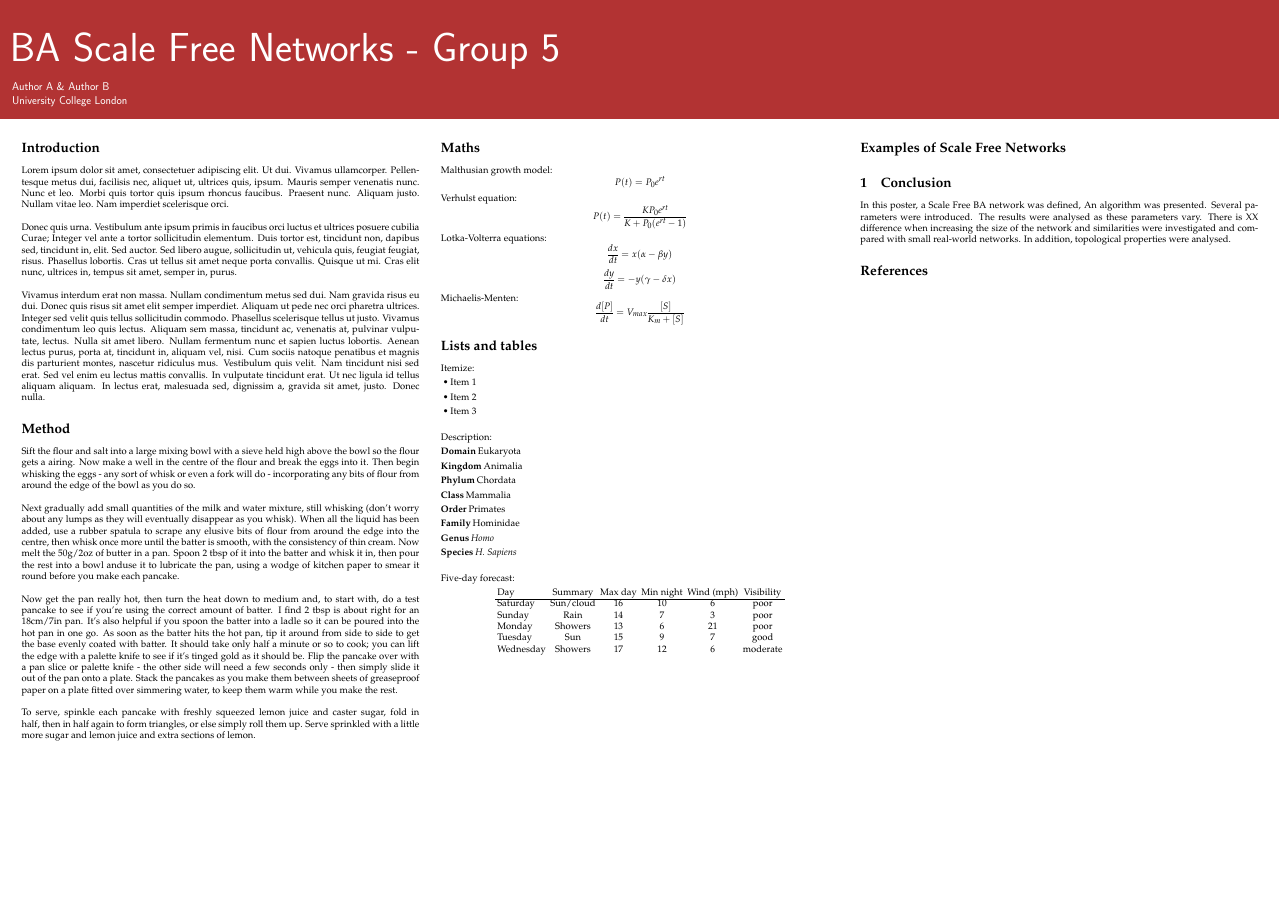
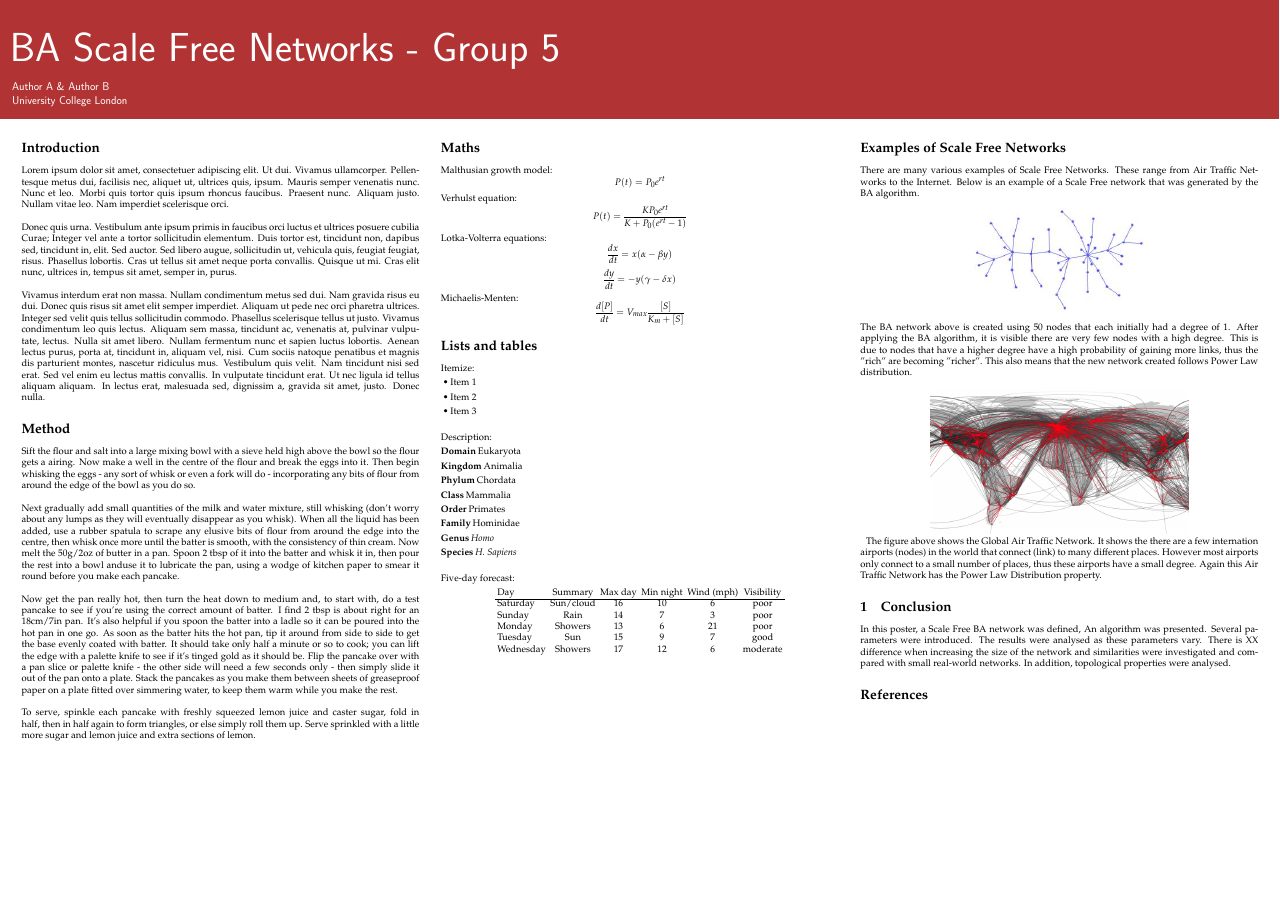
Before and after one commit to airobert/aa2, a LaTeX poster (poster.tex): the whole page. Compiled offline with pdfLaTeX.

Commit message:
Done Examples
Added images functionality and completed poster. Compiled poster to PDF
as a preview.. Other sections still need doing
Also added airtraffic.jpg and BA.jpg images

```diff
--- a/poster.tex
+++ b/poster.tex
@@ -130,11 +130,19 @@ Wednesday & Showers & 17 & 12 & 6 &moderate
 
 %%%Column 3
 \section*{Examples of Scale Free Networks}
-\begin{figure}[p]
-	\includegraphics{BA.jpg}
-	\caption{BA Scale Free Network Generated }
-\end{figure}
 
+There are many various examples of Scale Free Networks. These range from Air Traffic Networks to the Internet. Below is an example of a Scale Free network that was generated by the BA algorithm.
+\newline
+{\centering
+\centerline{\includegraphics[scale=1.5]{BA.jpg}}}
+\newline
+The BA network above is created using 50 nodes that each initially had a degree of 1.
+After applying the BA algorithm, it is visible there are very few nodes with a high degree. This is due to nodes that have a higher degree have a high probability of gaining more links, thus the "rich" are becoming "richer". This also means that the new network created follows Power Law distribution.
+\newline
+
+\centerline{\includegraphics{airtraffic.jpg}}
+
+The figure above shows the Global Air Traffic Network. It shows the there are a few internation airports (nodes) in the world that connect (link) to many different places. However most airports only connect to a small number of places, thus these airports have a small degree. Again this Air Traffic Network has the Power Law Distribution property.
 
 \section{Conclusion}
 In this poster, a Scale Free BA network was defined, An algorithm was presented. Several parameters were introduced. The results were analysed as these parameters vary. There is XX difference when increasing the size of the network and similarities were investigated and compared with small real-world networks. In addition, topological properties were analysed.
```
Also changed, not shown: BA.jpg (added), airtraffic.jpg (added), poster.pdf, 2 other files.
